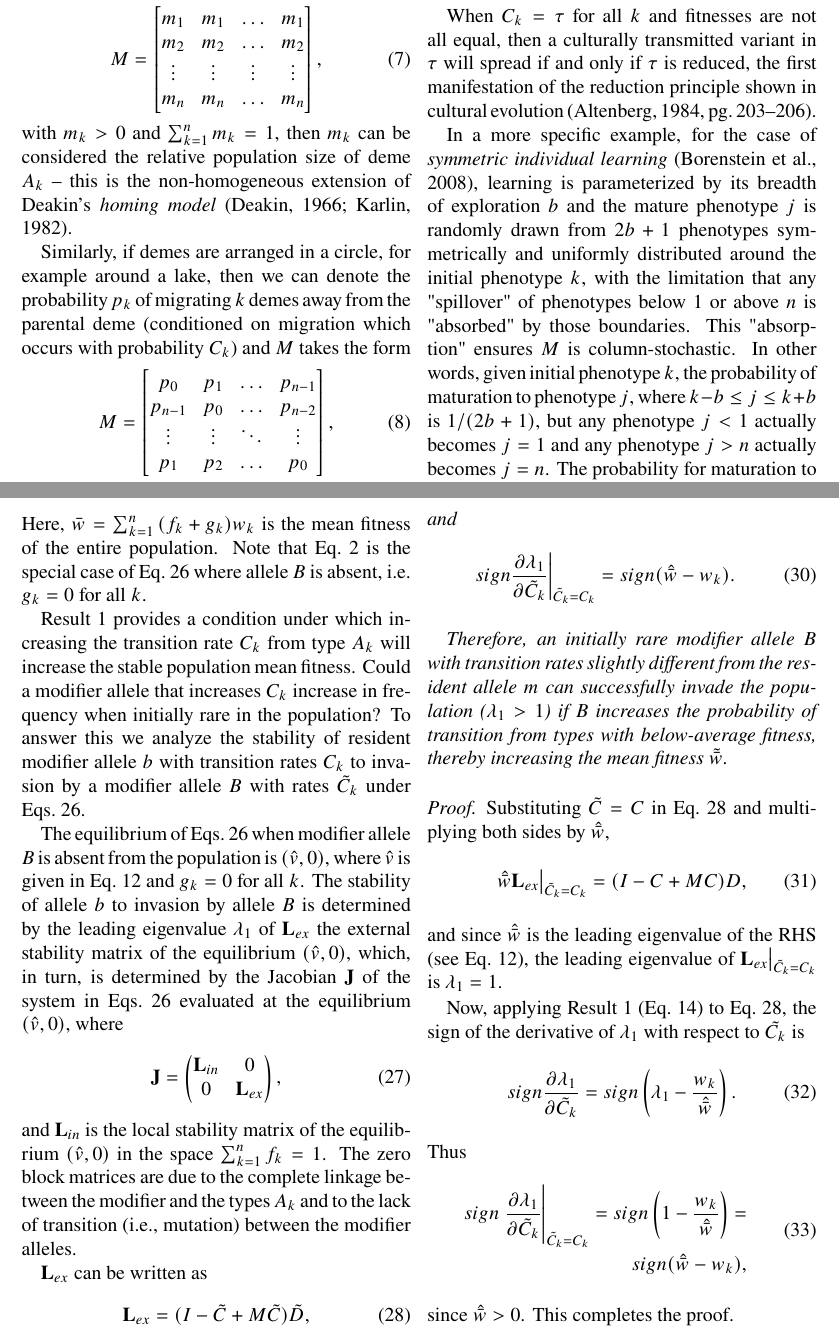
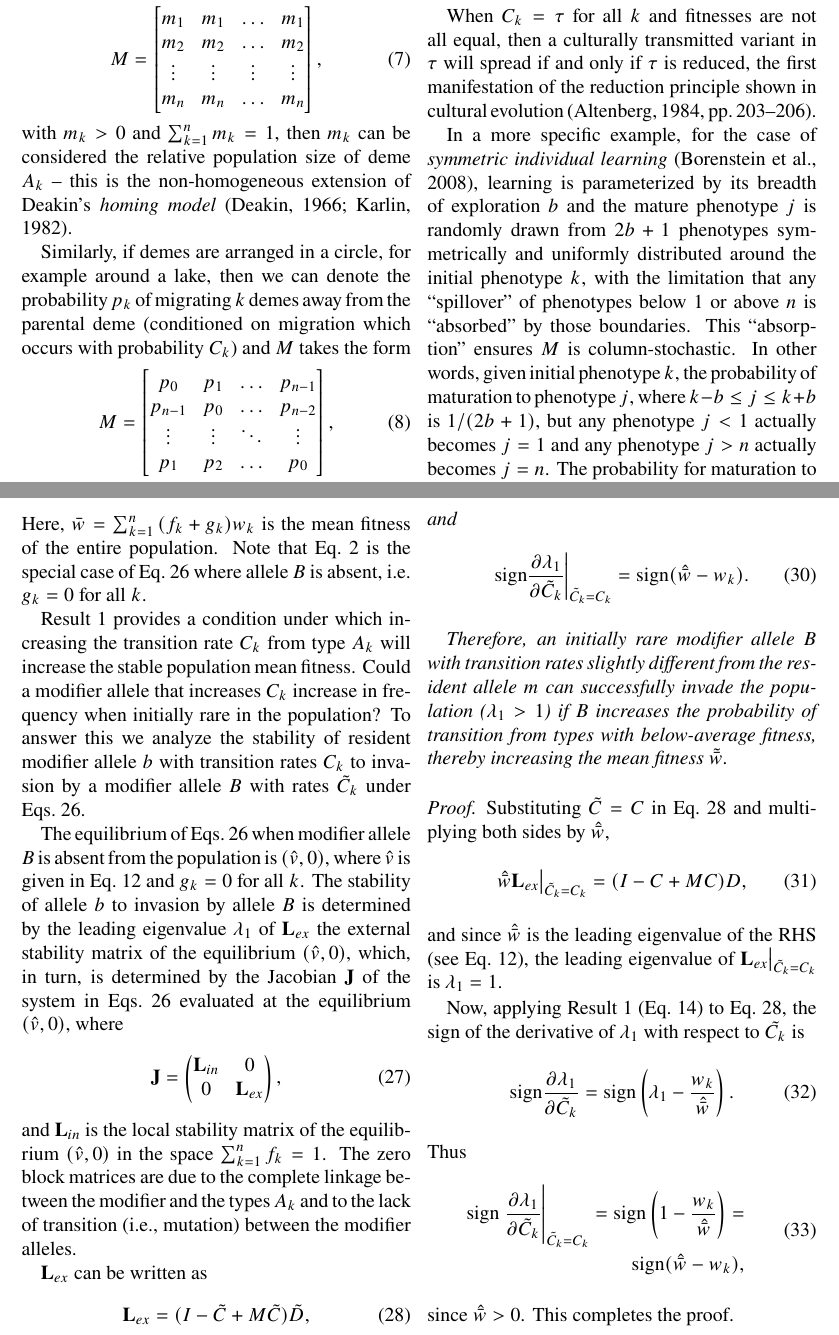
Before and after one commit to yoavram/Cupertino, a LaTeX paper (ms.tex): two parts of pages 4 and 7 of 13, joined at a grey line, cut so that both start at the same text. Compiled offline with pdfLaTeX.

Commit message:
MWF editing

```diff
--- a/ms.tex
+++ b/ms.tex
@@ -274,10 +274,10 @@ f'_k = (1-C_k) f_k \frac{w_{k}}{\bar{w}} + \sum_{j=1}^{n}{C_j M_{k,j} \frac{w_{j
 \end{equation}
 where $\bar{w} = \sum_{k=1}^{n}{f_k w_{k}}$ is the population mean fitness.
 
-When $C_k = \tau$ for all $k$ and fitnesses are not all equal, then a culturally transmitted variant in $\tau$ will spread if and only if $\tau$ is reduced, the first manifestation of the reduction principle shown in cultural evolution \citep[pg.~203--206]{Altenberg1984}.
+When $C_k = \tau$ for all $k$ and fitnesses are not all equal, then a culturally transmitted variant in $\tau$ will spread if and only if $\tau$ is reduced, the first manifestation of the reduction principle shown in cultural evolution \citep[pp.~203--206]{Altenberg1984}.
 
-In a more specific example, for the case of \emph{symmetric individual learning}~\citep{Borenstein2008}, learning is parameterized by its breadth of exploration $b$ and the mature phenotype $j$ is randomly drawn from $2b+1$ phenotypes symmetrically and uniformly distributed around the initial phenotype $k$, with the limitation that any "spillover" of phenotypes below $1$ or above $n$ is "absorbed" by those boundaries.
-This "absorption" ensures $M$ is column-stochastic.
+In a more specific example, for the case of \emph{symmetric individual learning}~\citep{Borenstein2008}, learning is parameterized by its breadth of exploration $b$ and the mature phenotype $j$ is randomly drawn from $2b+1$ phenotypes symmetrically and uniformly distributed around the initial phenotype $k$, with the limitation that any ``spillover'' of phenotypes below $1$ or above $n$ is ``absorbed'' by those boundaries.
+This ``absorption'' ensures $M$ is column-stochastic.
 In other words, given initial phenotype $k$, the probability of maturation to phenotype $j$, where $k-b \le j \le k+b$ is $1/(2b+1)$, but any phenotype $j<1$ actually becomes $j=1$ and any phenotype $j>n$ actually becomes $j=n$.
 The probability for maturation to other phenotypes is $0$.
 
@@ -503,8 +503,8 @@ If the transition rates induced by the modifier alleles $b$ and $B$ are equal, i
 \end{equation}
 and
 \begin{equation}
-sign \frac{\partial \lambda_1}{\partial \tilde{C}_k}\bigg\rvert_{\tilde{C}_k = C_k} =
-sign(\hat{\bar w} - w_k).
+{\rm sign} \frac{\partial \lambda_1}{\partial \tilde{C}_k}\bigg\rvert_{\tilde{C}_k = C_k} =
+{\rm sign}(\hat{\bar w} - w_k).
 \end{equation}
 
 Therefore, an initially rare modifier allele $B$ with transition rates slightly different from the resident allele $m$ can successfully invade the population ($\lambda_1>1$) if $B$ increases the probability of transition from types with below-average fitness, thereby increasing the  mean fitness $\tilde{\bar w}$.
@@ -520,15 +520,15 @@ the leading eigenvalue of $\cl_{ex}\big\rvert_{\tilde{C}_k = C_k}$ is $\lambda_1
 
 Now, applying Result~\ref{result:mfp} (Eq.~\ref{eq:mfp_sign}) to Eq.~\ref{eq:Lex}, the sign of the derivative of $\lambda_1$ with respect to $\tilde{C_k}$ is
 \begin{equation}
-sign \frac{\partial \lambda_1}{\partial \tilde{C}_k} =
-sign\left(\lambda_1 - \frac{w_k}{\hat{\bar w}}\right).
+{\rm sign} \frac{\partial \lambda_1}{\partial \tilde{C}_k} =
+{\rm sign}\left(\lambda_1 - \frac{w_k}{\hat{\bar w}}\right).
 \end{equation}
 Thus
 \begin{equation}
 \begin{aligned}
-sign \left.\frac{\partial \lambda_1}{\partial \tilde{C}_k}\right\rvert_{\tilde{C}_k = C_k} =
-sign\left(1 - \frac{w_k}{\hat{\bar w}}\right) = \\
-sign(\hat{\bar w} - w_k),
+{\rm sign} \left.\frac{\partial \lambda_1}{\partial \tilde{C}_k}\right\rvert_{\tilde{C}_k = C_k} =
+{\rm sign}\left(1 - \frac{w_k}{\hat{\bar w}}\right) = \\
+{\rm sign}(\hat{\bar w} - w_k),
 \end{aligned}
 \end{equation}
 since $\hat{\bar w}>0$.
```
Also changed, not shown: ms.bib (+12 -0 lines), ms.tex (26 more changed lines).
